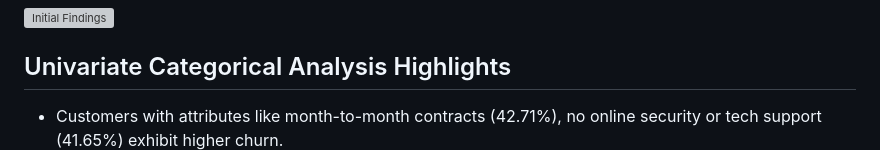
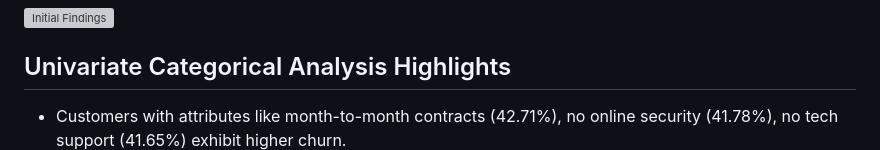
Before and after one commit to ramakrishnannatarajan/Telecom_Churn_EDA_Univariate, a Markdown page: README.md, the part around the change. Rendered like a GitHub page; grey boxes are pictures that could not be loaded.

```diff
--- a/README.md
+++ b/README.md
@@ -33,7 +33,7 @@ Initial findings show an overall churn rate of 26.58%, serving as our base targe
 
 ## Univariate Categorical Analysis Highlights
 
-- Customers with attributes like month-to-month contracts (42.71%), no online security or tech support (41.65%) exhibit higher churn.
+- Customers with attributes like month-to-month contracts (42.71%), no online security (41.78%), no tech support (41.65%) exhibit higher churn.
 ![Month to Month](Data/Images/CvsContract.png)
 ![Onine Security](Data/Images/CvsOnlineSecurity.png)
 ![Tech Support](Data/Images/CvsTechSupport.png)
```
